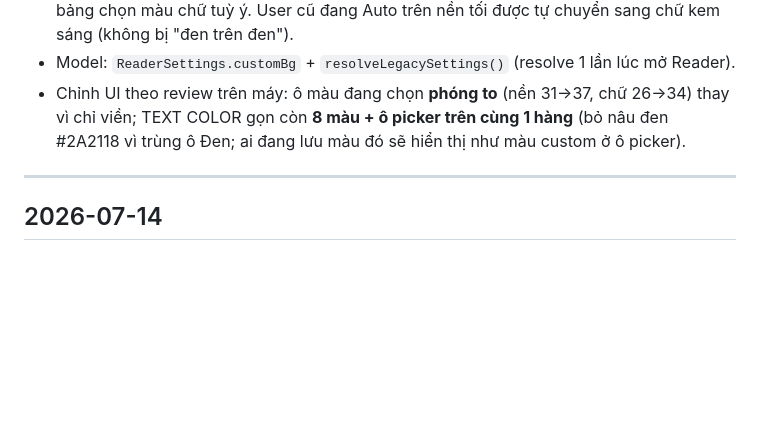
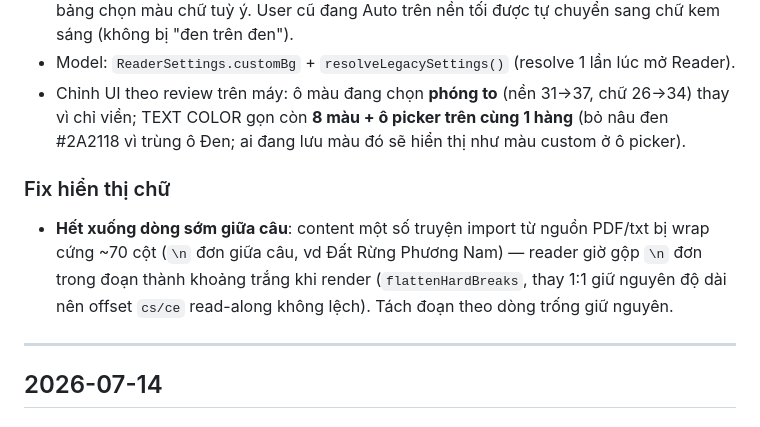
Before and after one commit to netvietsoft/audio-stories-project-all, a Markdown page: CHANGELOG.md, the part around the change. GitHub-like rendering; blank space fills up the shorter version.

Commit message:
docs: CHANGELOG cho fix ngắt dòng cứng
Co-Authored-By: Claude Fable 5 <noreply@anthropic.com>

```diff
--- a/CHANGELOG.md
+++ b/CHANGELOG.md
@@ -12,6 +12,9 @@ Nhật ký thay đổi app mobile. Ngày mới nhất ở trên. Chi tiết ki
 - **TEXT COLOR**: bỏ chip Auto; bảng màu thêm **Đen** đứng đầu (mặc định) + ô picker cuối bảng chọn màu chữ tuỳ ý. User cũ đang Auto trên nền tối được tự chuyển sang chữ kem sáng (không bị "đen trên đen").
 - Model: `ReaderSettings.customBg` + `resolveLegacySettings()` (resolve 1 lần lúc mở Reader).
 - Chỉnh UI theo review trên máy: ô màu đang chọn **phóng to** (nền 31→37, chữ 26→34) thay vì chỉ viền; TEXT COLOR gọn còn **8 màu + ô picker trên cùng 1 hàng** (bỏ nâu đen #2A2118 vì trùng ô Đen; ai đang lưu màu đó sẽ hiển thị như màu custom ở ô picker).
+
+### Fix hiển thị chữ
+- **Hết xuống dòng sớm giữa câu**: content một số truyện import từ nguồn PDF/txt bị wrap cứng ~70 cột (`\n` đơn giữa câu, vd Đất Rừng Phương Nam) — reader giờ gộp `\n` đơn trong đoạn thành khoảng trắng khi render (`flattenHardBreaks`, thay 1:1 giữ nguyên độ dài nên offset `cs/ce` read-along không lệch). Tách đoạn theo dòng trống giữ nguyên.
 
 ---
 
```
